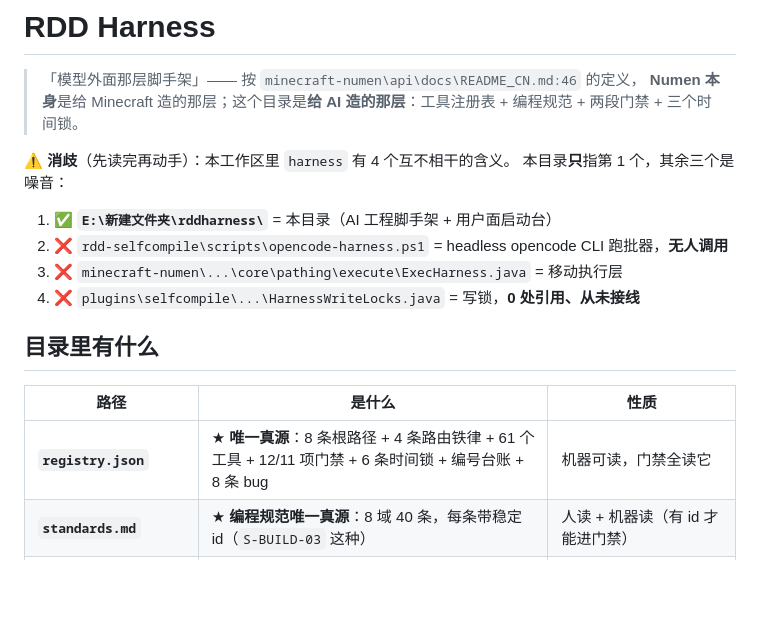
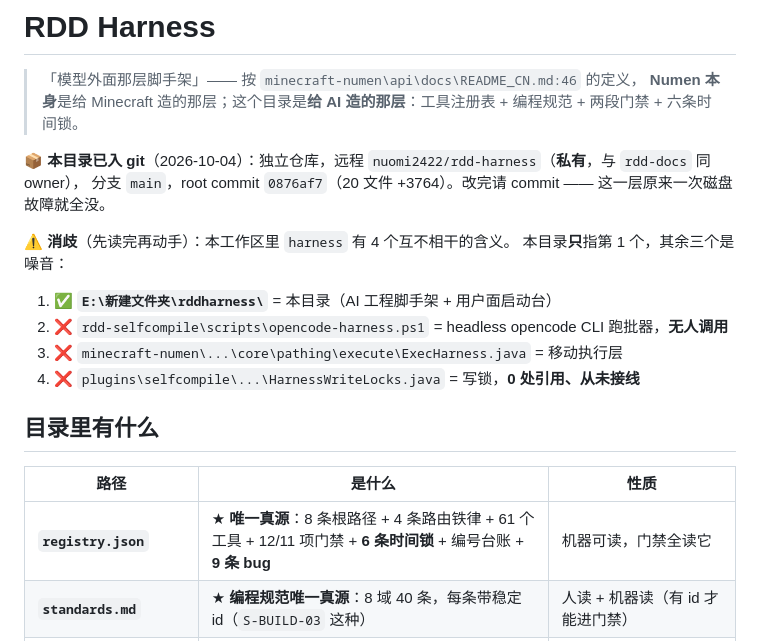
Before and after one commit to nuomi2422/rdd-harness, a Markdown page: README.md, the part around the change. Drawn GitHub-style; blank space fills up the shorter version.

Commit message:
docs(harness): README 自述已入 git，并修掉两处过期数字
上一条 commit（0876af7）之后补的：
- 开头加「本目录已入 git」+ 远程 nuomi2422/rdd-harness（私有）+ root commit 号。
  这一层原来完全不在版本控制里，一次磁盘故障就全没 —— 与 AGENTS.md 里点名的
  「rdd架构 + rdd存放 完全不在任何版本控制里」是同一类事故，只是换了目录。
- 「三个时间锁」→「六条时间锁」：实际是 6 条（TL-2026-10-03-01/02/03 + -04-01/02/03）。
- 目录表「8 条 bug」→「9 条 bug」：首跑门禁时又抓到第 5 个门禁自身缺陷，已登记为 bug-9。

性质：纯文档自述修正，不改 registry.json / standards.md / 门禁代码。

```diff
--- a/README.md
+++ b/README.md
@@ -2,7 +2,10 @@
 
 > 「模型外面那层脚手架」—— 按 `minecraft-numen\api\docs\README_CN.md:46` 的定义，
 > **Numen 本身**是给 Minecraft 造的那层；这个目录是**给 AI 造的那层**：工具注册表 +
-> 编程规范 + 两段门禁 + 三个时间锁。
+> 编程规范 + 两段门禁 + 六条时间锁。
+
+📦 **本目录已入 git**（2026-10-04）：独立仓库，远程 `nuomi2422/rdd-harness`（**私有**，与 `rdd-docs` 同 owner），
+分支 `main`，root commit `0876af7`（20 文件 +3764）。改完请 commit —— 这一层原来一次磁盘故障就全没。
 
 ⚠️ **消歧**（先读完再动手）：本工作区里 `harness` 有 4 个互不相干的含义。
 本目录**只**指第 1 个，其余三个是噪音：
@@ -15,7 +18,7 @@
 
 | 路径 | 是什么 | 性质 |
 |---|---|---|
-| **`registry.json`** | ★ **唯一真源**：8 条根路径 + 4 条路由铁律 + 61 个工具 + 12/11 项门禁 + 6 条时间锁 + 编号台账 + 8 条 bug | 机器可读，门禁全读它 |
+| **`registry.json`** | ★ **唯一真源**：8 条根路径 + 4 条路由铁律 + 61 个工具 + 12/11 项门禁 + **6 条时间锁** + 编号台账 + **9 条 bug** | 机器可读，门禁全读它 |
 | **`standards.md`** | ★ **编程规范唯一真源**：8 域 40 条，每条带稳定 id（`S-BUILD-03` 这种） | 人读 + 机器读（有 id 才能进门禁） |
 | **`bin\harness-gate.js`** | 门禁执行器，`preflight` / `postflight` / `registry` / `selftest` | 只读，唯一入口 |
 | **`bin\send-mc-command.ps1`** | 把斜杠指令送进游戏聊天框 | 唯一可行路径 |
```
